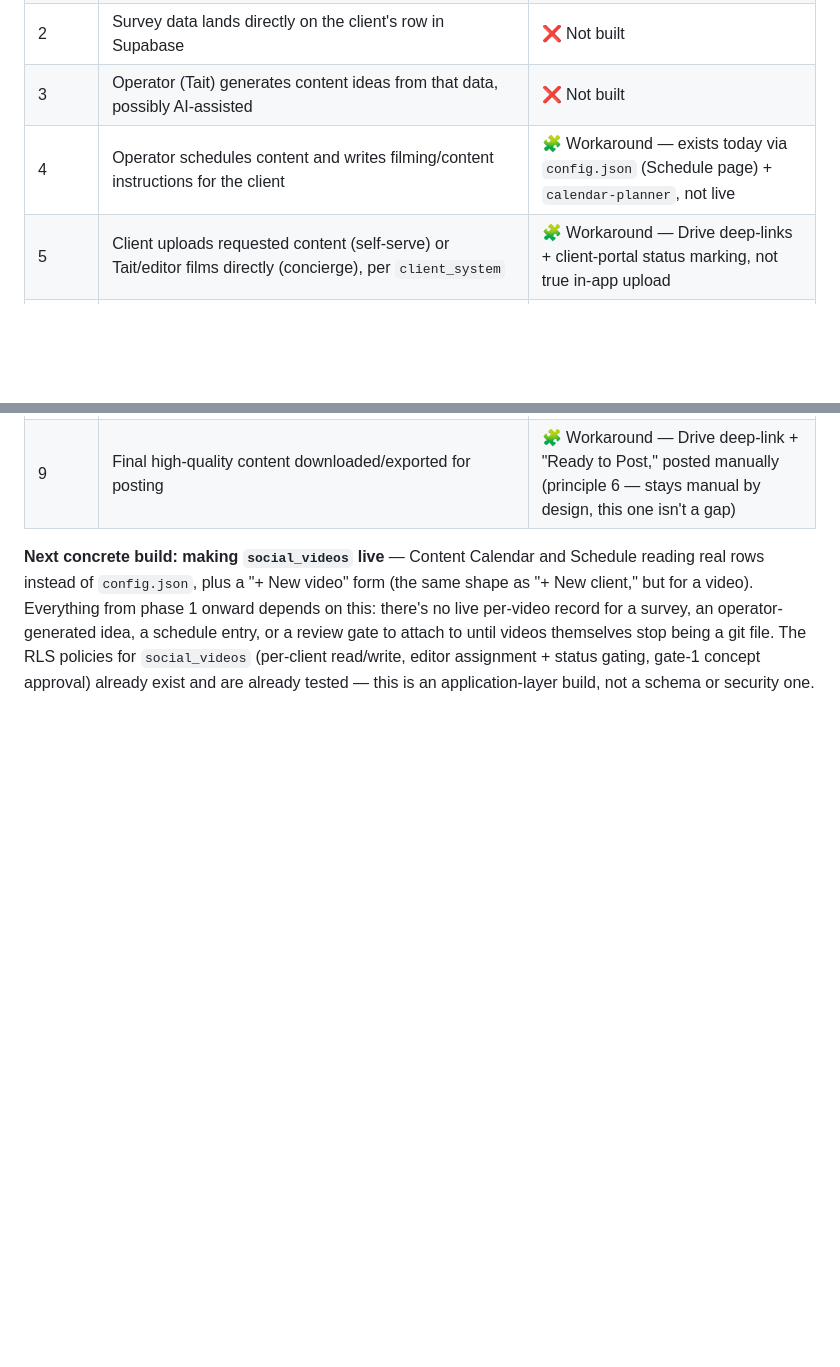
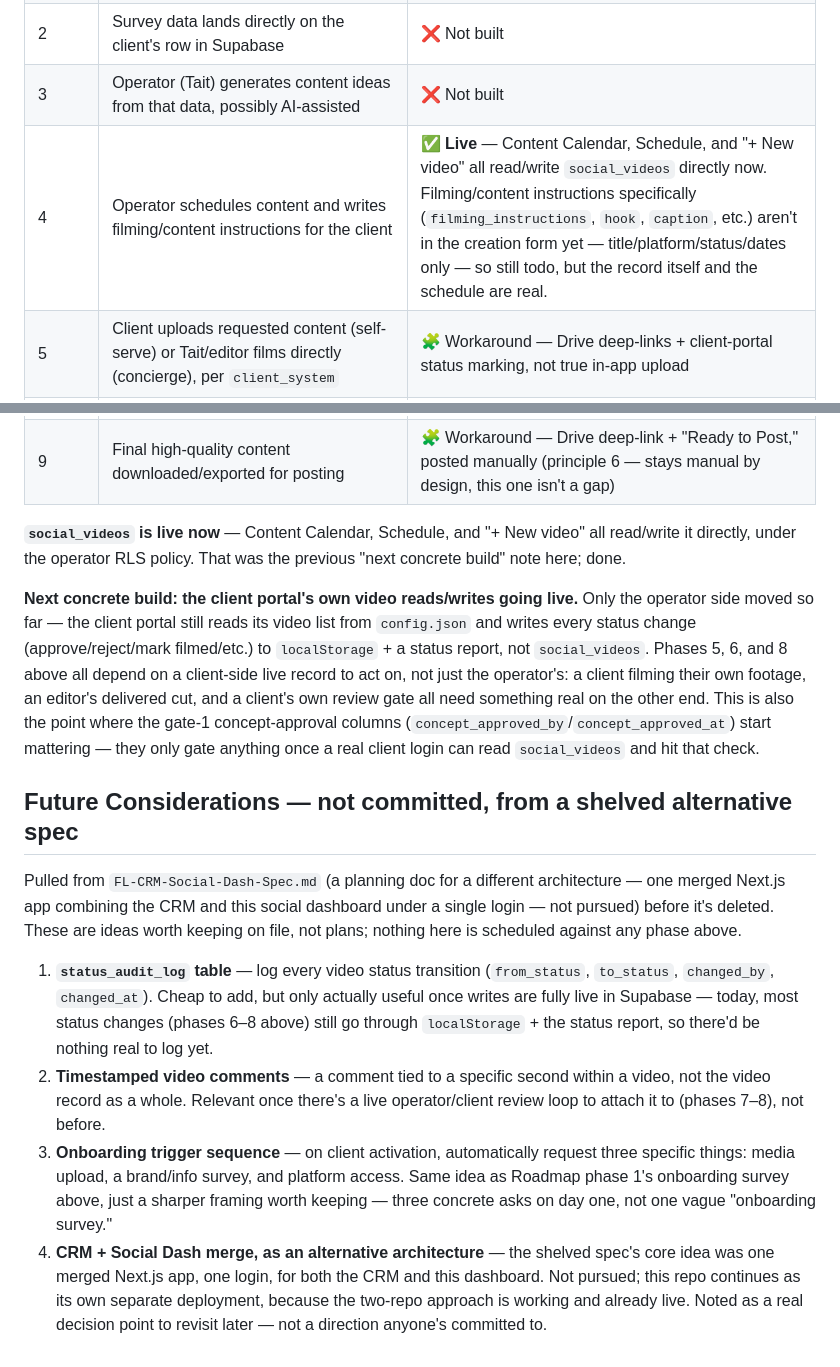
Before and after one commit to Fully-Launched/FL-social-dash, a Markdown page: CLAUDE.md, 2 parts joined by grey strips. GitHub-like rendering; blank space fills up the shorter version.

Commit message:
Update Roadmap for live social_videos, add Future Considerations section
- Phase 4 and the "next concrete build" note were stale — social_videos
  going live (Content Calendar, Schedule, "+ New video") already shipped;
  updated both to reflect that and point at the actual next dependency
  (the client portal's own video reads/writes going live).
- New "Future Considerations" subsection: four ideas pulled from
  FL-CRM-Social-Dash-Spec.md (a shelved alternative-architecture planning
  doc — one merged Next.js app for CRM + Social Dash, not pursued) before
  that file gets deleted — status_audit_log, timestamped video comments,
  the onboarding trigger sequence, and the CRM/Social-Dash merge question
  itself, explicitly flagged as not committed.

Co-Authored-By: Claude Sonnet 5 <noreply@anthropic.com>
Claude-Session: https://claude.ai/code/session_019sv7ftz55C5FsCKpZnbUac

```diff
--- a/CLAUDE.md
+++ b/CLAUDE.md
@@ -555,19 +555,55 @@ Documented ahead of being built so each build step has a known destination.
 | 1 | Onboarding survey sent to new clients — platform handles (not passwords: delegated Business Manager / Creator account access per platform), brand voice/guidelines, initial content ideas, existing assets | ❌ Not built |
 | 2 | Survey data lands directly on the client's row in Supabase | ❌ Not built |
 | 3 | Operator (Tait) generates content ideas from that data, possibly AI-assisted | ❌ Not built |
-| 4 | Operator schedules content and writes filming/content instructions for the client | 🧩 Workaround — exists today via `config.json` (Schedule page) + `calendar-planner`, not live |
+| 4 | Operator schedules content and writes filming/content instructions for the client | ✅ **Live** — Content Calendar, Schedule, and "+ New video" all read/write `social_videos` directly now. Filming/content instructions specifically (`filming_instructions`, `hook`, `caption`, etc.) aren't in the creation form yet — title/platform/status/dates only — so still todo, but the record itself and the schedule are real. |
 | 5 | Client uploads requested content (self-serve) or Tait/editor films directly (concierge), per `client_system` | 🧩 Workaround — Drive deep-links + client-portal status marking, not true in-app upload |
 | 6 | Editor edits and submits for review | 🧩 Workaround — editor dashboard exists and works, but is `config.json`-driven, not live |
 | 7 | Operator approves or sends back for revisions | 🧩 Workaround — operator dashboard's Content Review exists, `config.json`-driven |
 | 8 | Client reviews, approves or requests further edits | 🧩 Workaround — client portal exists, writes to `localStorage` + status report, not live |
 | 9 | Final high-quality content downloaded/exported for posting | 🧩 Workaround — Drive deep-link + "Ready to Post," posted manually (principle 6 — stays manual by design, this one isn't a gap) |
 
-**Next concrete build: making `social_videos` live** — Content Calendar and
-Schedule reading real rows instead of `config.json`, plus a "+ New video"
-form (the same shape as "+ New client," but for a video). Everything from
-phase 1 onward depends on this: there's no live per-video record for a
-survey, an operator-generated idea, a schedule entry, or a review gate to
-attach to until videos themselves stop being a git file. The RLS policies
-for `social_videos` (per-client read/write, editor assignment + status
-gating, gate-1 concept approval) already exist and are already tested —
-this is an application-layer build, not a schema or security one.
+**`social_videos` is live now** — Content Calendar, Schedule, and "+ New
+video" all read/write it directly, under the operator RLS policy. That was
+the previous "next concrete build" note here; done.
+
+**Next concrete build: the client portal's own video reads/writes going
+live.** Only the operator side moved so far — the client portal still
+reads its video list from `config.json` and writes every status change
+(approve/reject/mark filmed/etc.) to `localStorage` + a status report, not
+`social_videos`. Phases 5, 6, and 8 above all depend on a client-side live
+record to act on, not just the operator's: a client filming their own
+footage, an editor's delivered cut, and a client's own review gate all
+need something real on the other end. This is also the point where the
+gate-1 concept-approval columns (`concept_approved_by`/`concept_approved_at`)
+start mattering — they only gate anything once a real client login can
+read `social_videos` and hit that check.
+
+## Future Considerations — not committed, from a shelved alternative spec
+
+Pulled from `FL-CRM-Social-Dash-Spec.md` (a planning doc for a different
+architecture — one merged Next.js app combining the CRM and this social
+dashboard under a single login — not pursued) before it's deleted. These
+are ideas worth keeping on file, not plans; nothing here is scheduled
+against any phase above.
+
+1. **`status_audit_log` table** — log every video status transition
+   (`from_status`, `to_status`, `changed_by`, `changed_at`). Cheap to add,
+   but only actually useful once writes are fully live in Supabase —
+   today, most status changes (phases 6–8 above) still go through
+   `localStorage` + the status report, so there'd be nothing real to log
+   yet.
+2. **Timestamped video comments** — a comment tied to a specific second
+   within a video, not the video record as a whole. Relevant once there's
+   a live operator/client review loop to attach it to (phases 7–8), not
+   before.
+3. **Onboarding trigger sequence** — on client activation, automatically
+   request three specific things: media upload, a brand/info survey, and
+   platform access. Same idea as Roadmap phase 1's onboarding survey
+   above, just a sharper framing worth keeping — three concrete asks on
+   day one, not one vague "onboarding survey."
+4. **CRM + Social Dash merge, as an alternative architecture** — the
+   shelved spec's core idea was one merged Next.js app, one login, for
+   both the CRM and this dashboard. Not pursued; this repo continues as
+   its own separate deployment, because the two-repo approach is working
+   and already live. Noted as a real decision point to revisit later —
+   not a direction anyone's committed to.
```
